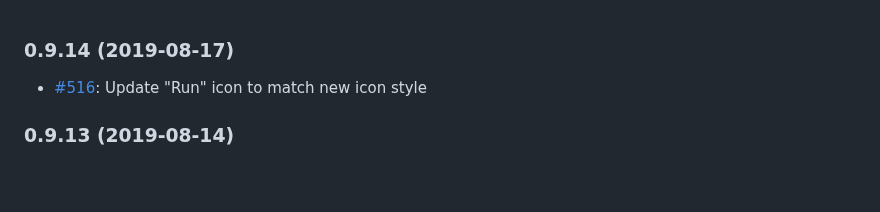
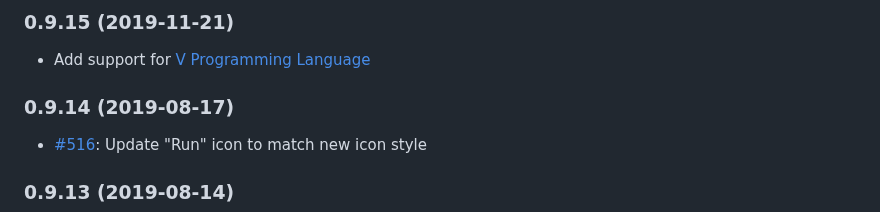
Before and after one commit to formulahendry/vscode-code-runner, a Markdown page: CHANGELOG.md, the part around the change. GitHub-like rendering; blank space fills up the shorter version.

```diff
--- a/CHANGELOG.md
+++ b/CHANGELOG.md
@@ -1,3 +1,6 @@
+### 0.9.15 (2019-11-21)
+* Add support for [V Programming Language](https://vlang.io/)
+
 ### 0.9.14 (2019-08-17)
 * [#516](https://github.com/formulahendry/vscode-code-runner/pull/516): Update "Run" icon to match new icon style
 
```
Also changed, not shown: README.md (+9 -3 lines), images/WeChatPublicAccount.jpg (added), 2 other files.
